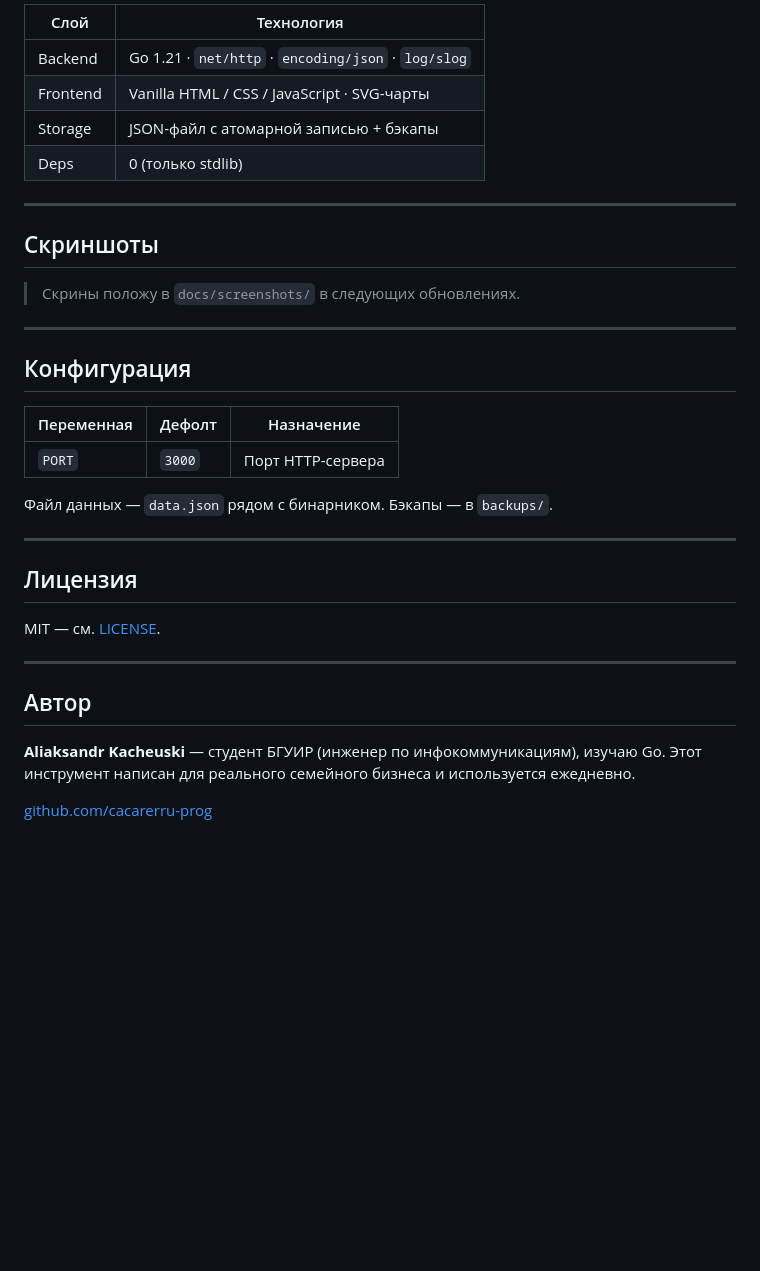
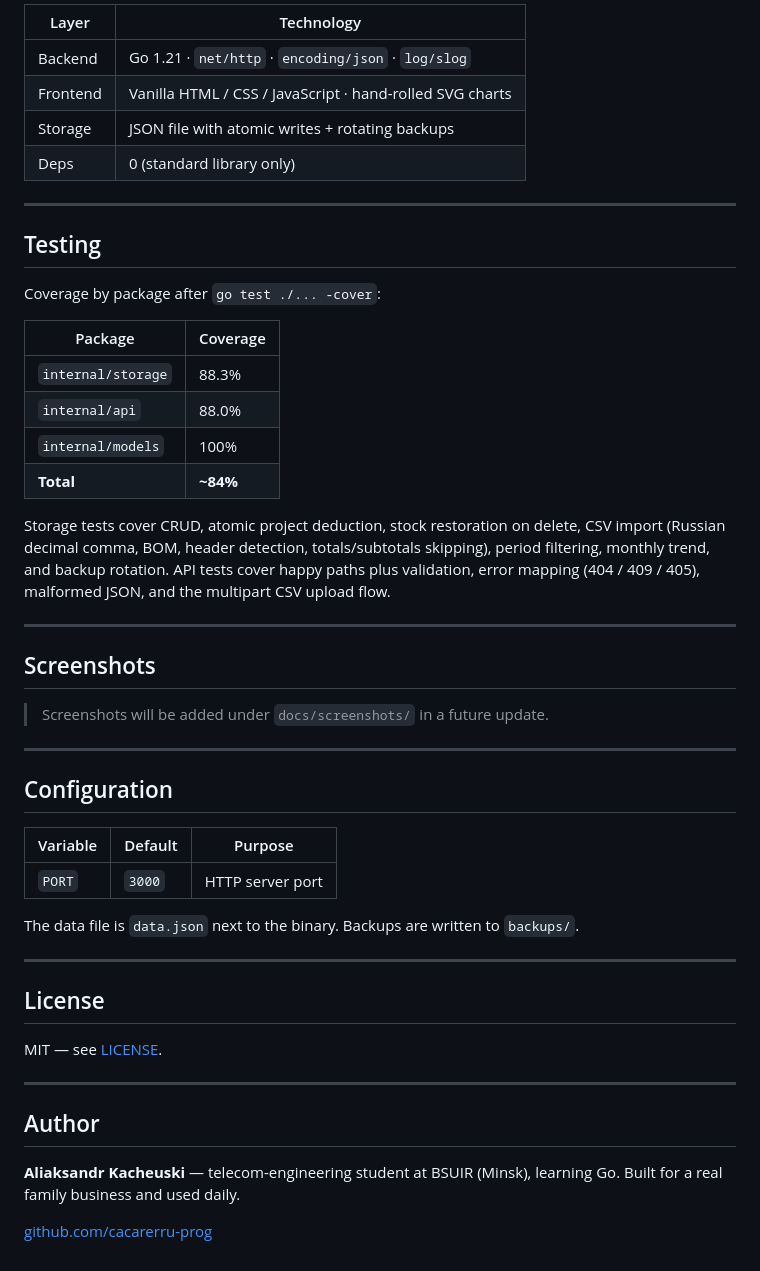
Before and after one commit to cacarerru-prog/plan-accounting, a Markdown page: README.md, the part around one of its changes. GitHub-like rendering; blank space fills up the shorter version.

```diff
--- a/README.md
+++ b/README.md
@@ -149,38 +149,57 @@ static/
 
-| Слой     | Технология                                       |
-|----------|--------------------------------------------------|
-| Backend  | Go 1.21 · `net/http` · `encoding/json` · `log/slog` |
-| Frontend | Vanilla HTML / CSS / JavaScript · SVG-чарты      |
-| Storage  | JSON-файл с атомарной записью + бэкапы           |
-| Deps     | 0 (только stdlib)                                |
+| Layer    | Technology                                            |
+|----------|-------------------------------------------------------|
+| Backend  | Go 1.21 · `net/http` · `encoding/json` · `log/slog`   |
+| Frontend | Vanilla HTML / CSS / JavaScript · hand-rolled SVG charts |
+| Storage  | JSON file with atomic writes + rotating backups       |
+| Deps     | 0 (standard library only)                             |
 
 ---
 
-## Скриншоты
+## Testing
 
-> Скрины положу в `docs/screenshots/` в следующих обновлениях.
+Coverage by package after `go test ./... -cover`:
+
+| Package              | Coverage |
+|----------------------|----------|
+| `internal/storage`   | 88.3%    |
+| `internal/api`       | 88.0%    |
+| `internal/models`    | 100%     |
+| **Total**            | **~84%** |
+
+Storage tests cover CRUD, atomic project deduction, stock restoration on delete,
+CSV import (Russian decimal comma, BOM, header detection, totals/subtotals skipping),
+period filtering, monthly trend, and backup rotation.
+API tests cover happy paths plus validation, error mapping (404 / 409 / 405),
+malformed JSON, and the multipart CSV upload flow.
 
 ---
 
-## Конфигурация
+## Screenshots
 
-| Переменная | Дефолт   | Назначение                       |
-|------------|----------|----------------------------------|
-| `PORT`     | `3000`   | Порт HTTP-сервера                |
-
-Файл данных — `data.json` рядом с бинарником. Бэкапы — в `backups/`.
+> Screenshots will be added under `docs/screenshots/` in a future update.
 
 ---
 
-## Лицензия
+## Configuration
 
-MIT — см. [LICENSE](LICENSE).
+| Variable | Default  | Purpose          |
+|----------|----------|------------------|
+| `PORT`   | `3000`   | HTTP server port |
+
+The data file is `data.json` next to the binary. Backups are written to `backups/`.
 
 ---
 
-## Автор
+## License
 
-**Aliaksandr Kacheuski** — студент БГУИР (инженер по инфокоммуникациям), изучаю Go.
-Этот инструмент написан для реального семейного бизнеса и используется ежедневно.
+MIT — see [LICENSE](LICENSE).
+
+---
+
+## Author
+
+**Aliaksandr Kacheuski** — telecom-engineering student at BSUIR (Minsk), learning Go.
+Built for a real family business and used daily.
 
 [github.com/cacarerru-prog](https://github.com/cacarerru-prog)
```
Also changed, not shown: other parts of README.md (+80 -80 lines).
